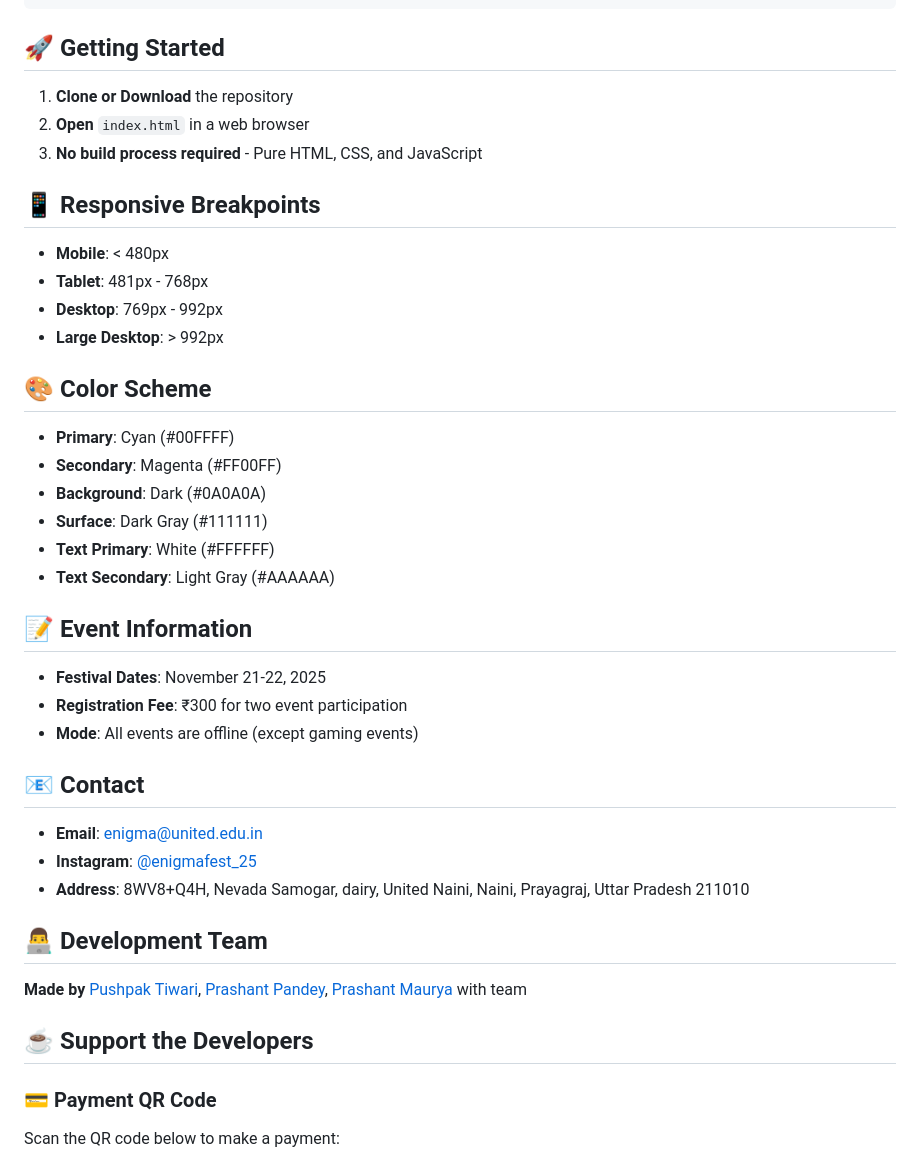
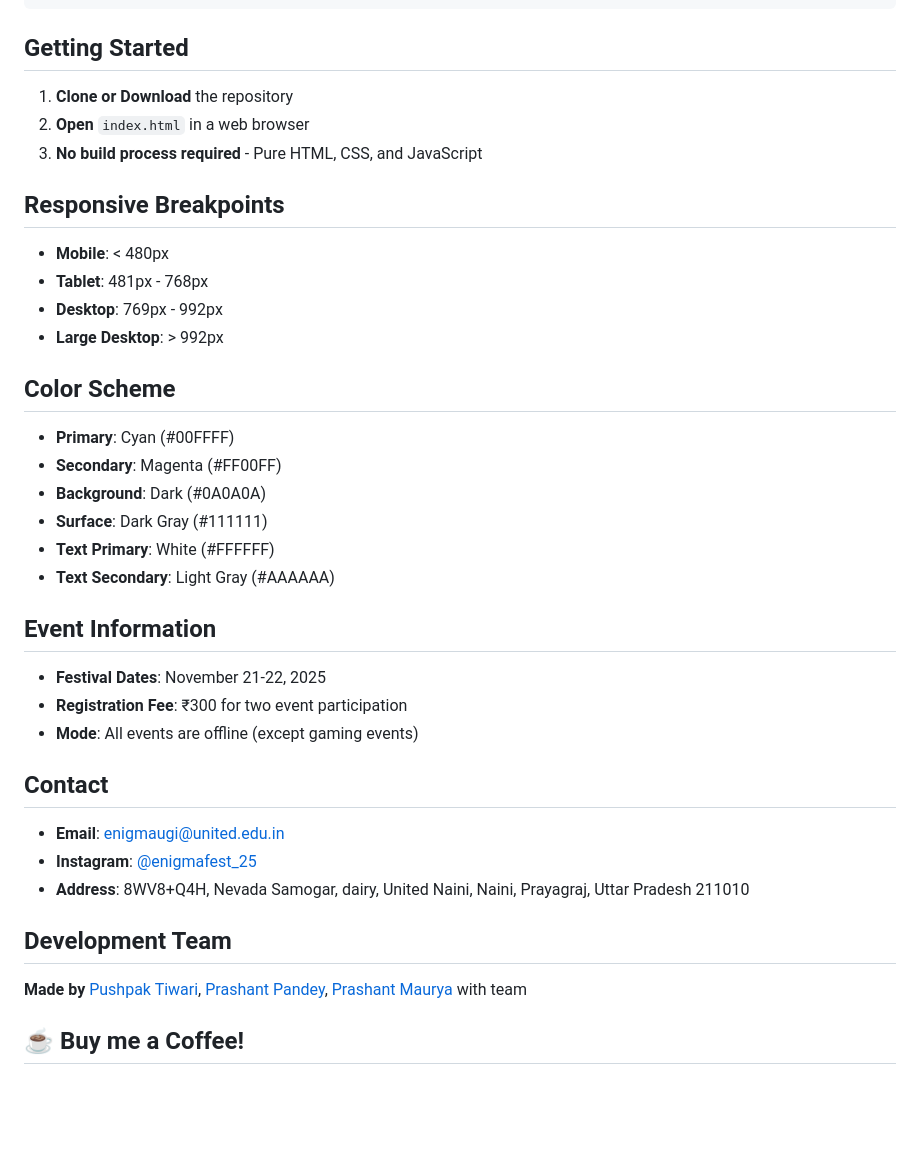
Before and after one commit to prashantucer/enigmanew, a Markdown page: README.md, the part around one of its changes. GitHub-like rendering; blank space fills up the shorter version.

Commit message:
Refactor section headers in README.md
Updated section headers in README.md for consistency and clarity.

````diff
--- a/README.md
+++ b/README.md
@@ -58,20 +58,20 @@ ENIGMA/
     └── video/               # Hero section video
 ```
 
-## 🚀 Getting Started
+##  Getting Started
 
 1. **Clone or Download** the repository
 2. **Open** `index.html` in a web browser
 3. **No build process required** - Pure HTML, CSS, and JavaScript
 
-## 📱 Responsive Breakpoints
+##  Responsive Breakpoints
 
 - **Mobile**: < 480px
 - **Tablet**: 481px - 768px
 - **Desktop**: 769px - 992px
 - **Large Desktop**: > 992px
 
-## 🎨 Color Scheme
+##  Color Scheme
 
 - **Primary**: Cyan (#00FFFF)
 - **Secondary**: Magenta (#FF00FF)
@@ -80,27 +80,23 @@ ENIGMA/
 - **Text Primary**: White (#FFFFFF)
 - **Text Secondary**: Light Gray (#AAAAAA)
 
-## 📝 Event Information
+##  Event Information
 
 - **Festival Dates**: November 21-22, 2025
 - **Registration Fee**: ₹300 for two event participation
 - **Mode**: All events are offline (except gaming events)
 
-## 📧 Contact
+##  Contact
 
-- **Email**: enigma@united.edu.in
+- **Email**: enigmaugi@united.edu.in
 - **Instagram**: [@enigmafest_25](https://www.instagram.com/enigmafest_25/)
 - **Address**: 8WV8+Q4H, Nevada Samogar, dairy, United Naini, Naini, Prayagraj, Uttar Pradesh 211010
 
-## 👨‍💻 Development Team
+##  Development Team
 
 **Made by** [Pushpak Tiwari](https://github.com/pushpaktiwarii), [Prashant Pandey](https://github.com/prashantucer), [Prashant Maurya](https://github.com/prashantmauryaa) with team
 
-## ☕ Support the Developers
-
-### 💳 Payment QR Code
-
-Scan the QR code below to make a payment:
+## ☕ Buy me a Coffee!
 
 ![Payment QR Code](assets/qr/payment-qr.png)
 
````
Also changed, not shown: other parts of README.md (+2 -6 lines).
